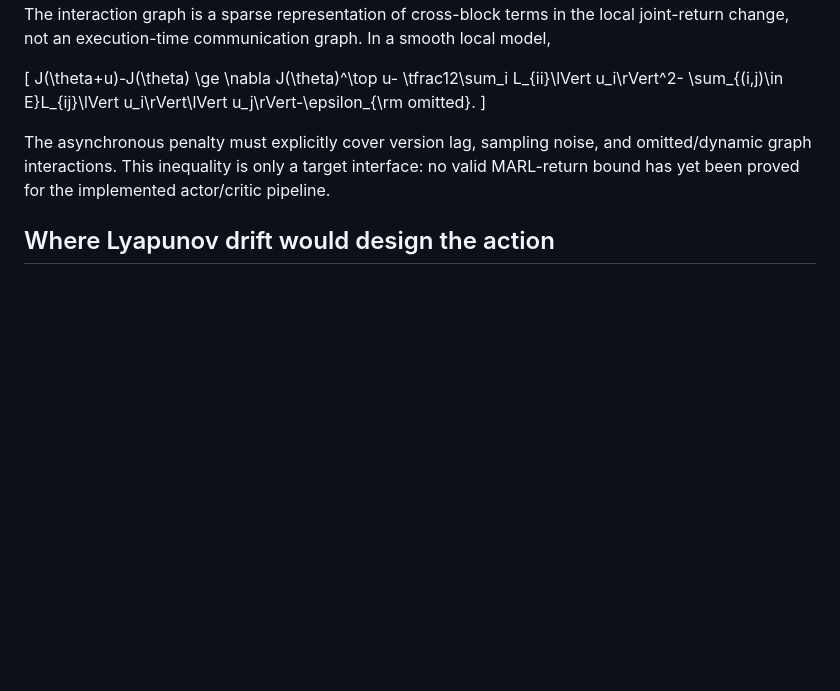
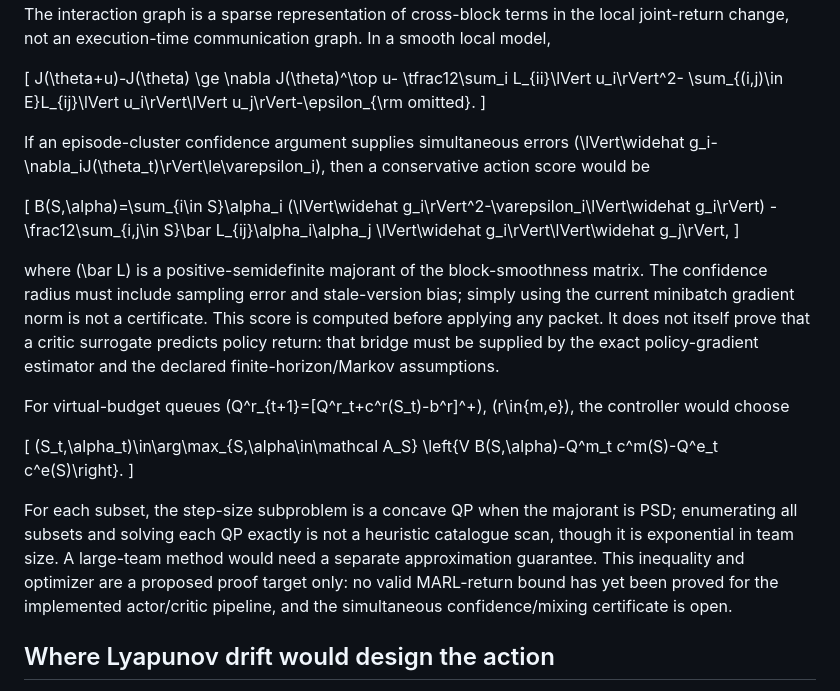
Before and after one commit to jzhuangag/MARL-SDDE, a Markdown page: ICML-2027/internal/async_policy_block_scheduler_candidate.md, the part around the change. Drawn GitHub-style; blank space fills up the shorter version.

Commit message:
Derive candidate drift-plus-penalty score

```diff
--- a/ICML-2027/internal/async_policy_block_scheduler_candidate.md
+++ b/ICML-2027/internal/async_policy_block_scheduler_candidate.md
@@ -37,10 +37,41 @@ J(\theta+u)-J(\theta)
 \sum_{(i,j)\in E}L_{ij}\lVert u_i\rVert\lVert u_j\rVert-\epsilon_{\rm omitted}.
 \]
 
-The asynchronous penalty must explicitly cover version lag, sampling noise,
-and omitted/dynamic graph interactions. This inequality is only a target
-interface: no valid MARL-return bound has yet been proved for the implemented
-actor/critic pipeline.
+If an episode-cluster confidence argument supplies simultaneous errors
+\(\lVert\widehat g_i-\nabla_iJ(\theta_t)\rVert\le\varepsilon_i\), then a
+conservative action score would be
+
+\[
+B(S,\alpha)=\sum_{i\in S}\alpha_i
+(\lVert\widehat g_i\rVert^2-\varepsilon_i\lVert\widehat g_i\rVert)
+-\frac12\sum_{i,j\in S}\bar L_{ij}\alpha_i\alpha_j
+\lVert\widehat g_i\rVert\lVert\widehat g_j\rVert,
+\]
+
+where \(\bar L\) is a positive-semidefinite majorant of the block-smoothness
+matrix. The confidence radius must include sampling error and stale-version
+bias; simply using the current minibatch gradient norm is not a certificate.
+This score is computed before applying any packet. It does not itself prove
+that a critic surrogate predicts policy return: that bridge must be supplied
+by the exact policy-gradient estimator and the declared finite-horizon/Markov
+assumptions.
+
+For virtual-budget queues
+\(Q^r_{t+1}=[Q^r_t+c^r(S_t)-b^r]^+\), \(r\in\{m,e\}\), the controller
+would choose
+
+\[
+(S_t,\alpha_t)\in\arg\max_{S,\alpha\in\mathcal A_S}
+\left\{V B(S,\alpha)-Q^m_t c^m(S)-Q^e_t c^e(S)\right\}.
+\]
+
+For each subset, the step-size subproblem is a concave QP when the majorant is
+PSD; enumerating all subsets and solving each QP exactly is not a heuristic
+catalogue scan, though it is exponential in team size. A large-team method
+would need a separate approximation guarantee. This inequality and optimizer
+are a proposed proof target only: no valid MARL-return bound has yet been
+proved for the implemented actor/critic pipeline, and the simultaneous
+confidence/mixing certificate is open.
 
 ## Where Lyapunov drift would design the action
 
```
